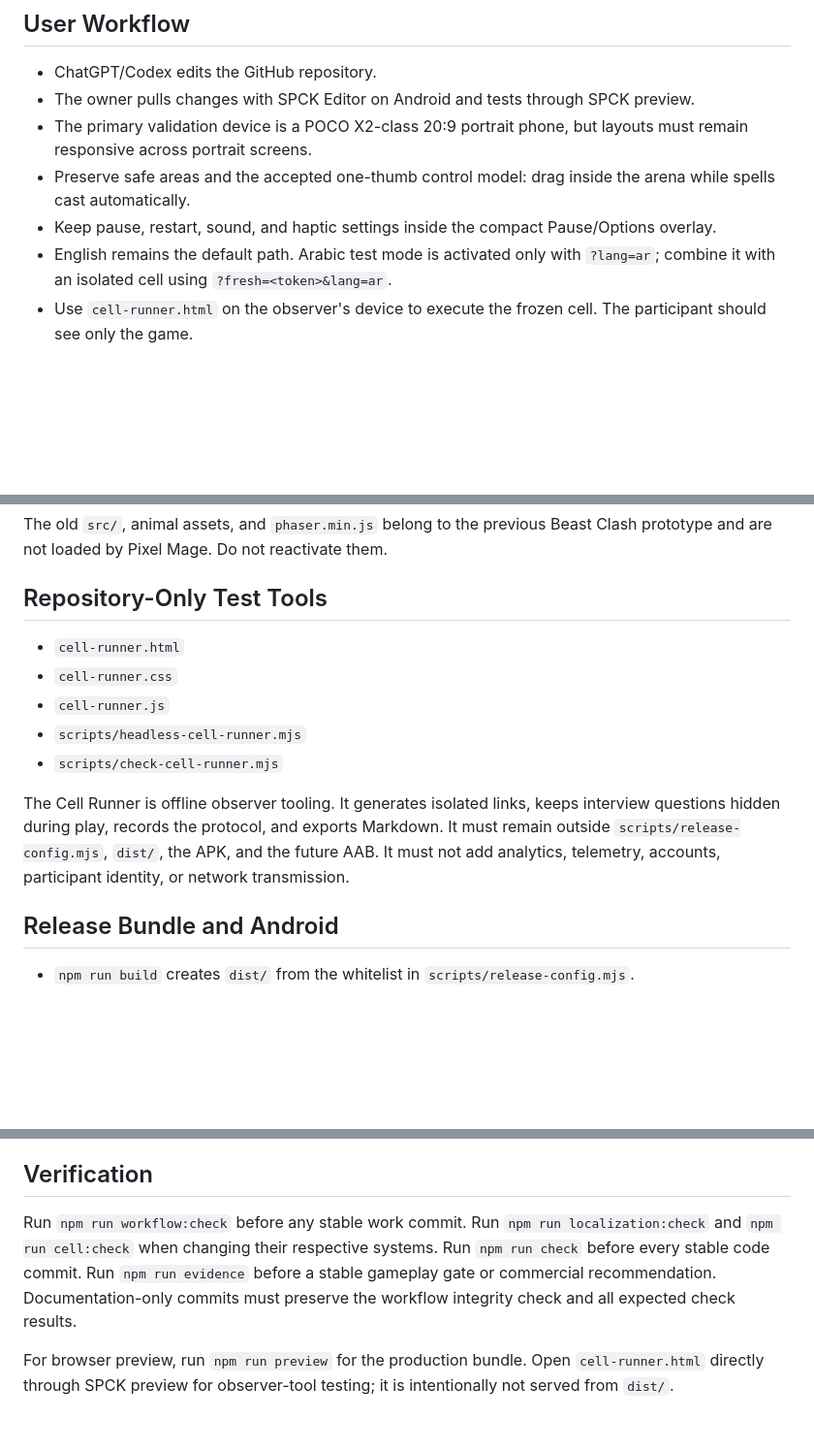
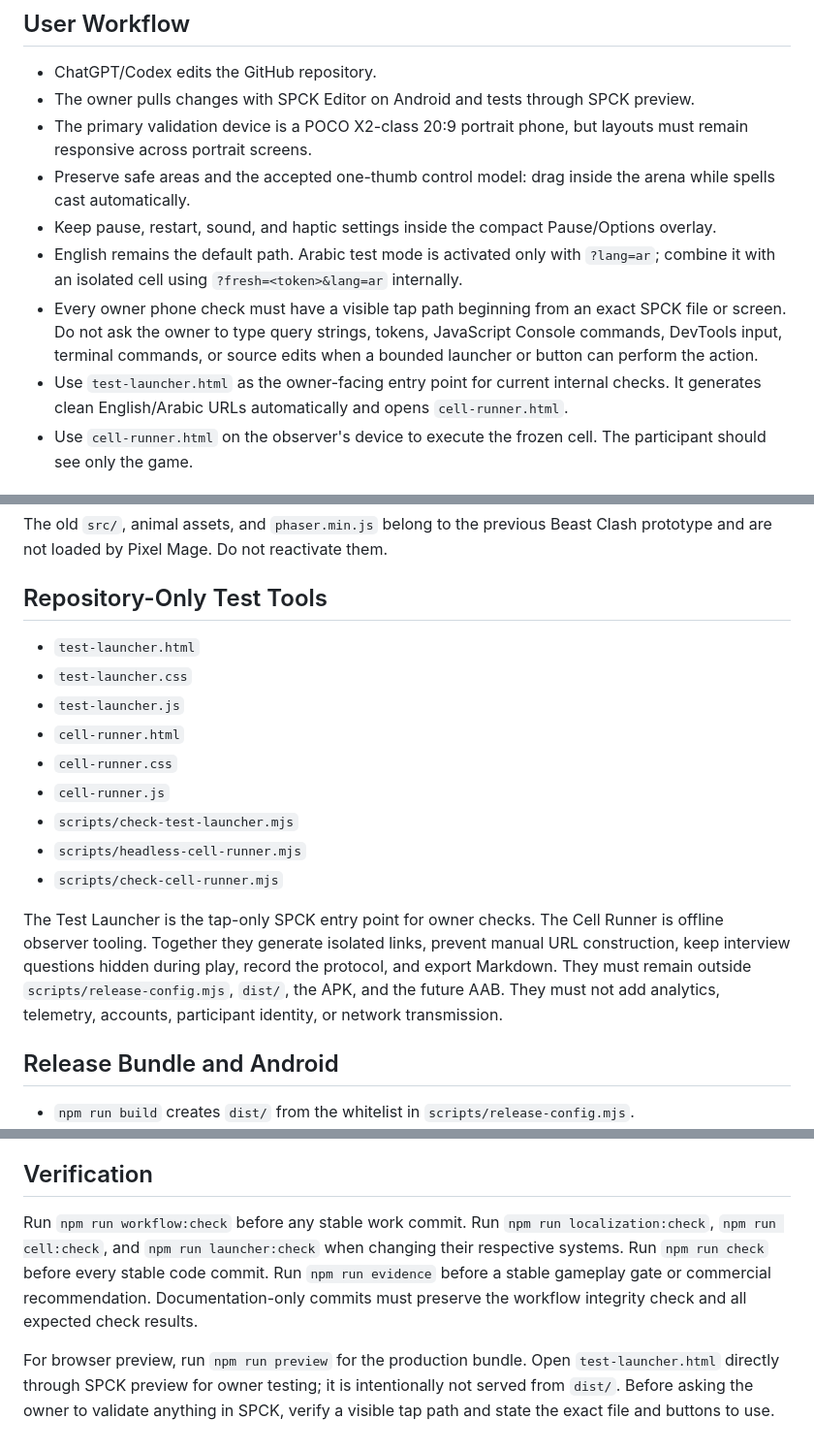
Before and after one commit to Ezz10099/beast-clash, a Markdown page: AGENTS.md, 3 parts joined by grey strips. Shown at 97% size. Rendered like a GitHub page; blank space fills up the shorter version.

Commit message:
Require visible tap paths for phone testing

```diff
--- a/AGENTS.md
+++ b/AGENTS.md
@@ -43,7 +43,9 @@ Reading the authority documents once is not enough. Every meaningful session and
 - The primary validation device is a POCO X2-class 20:9 portrait phone, but layouts must remain responsive across portrait screens.
 - Preserve safe areas and the accepted one-thumb control model: drag inside the arena while spells cast automatically.
 - Keep pause, restart, sound, and haptic settings inside the compact Pause/Options overlay.
-- English remains the default path. Arabic test mode is activated only with `?lang=ar`; combine it with an isolated cell using `?fresh=<token>&lang=ar`.
+- English remains the default path. Arabic test mode is activated only with `?lang=ar`; combine it with an isolated cell using `?fresh=<token>&lang=ar` internally.
+- Every owner phone check must have a visible tap path beginning from an exact SPCK file or screen. Do not ask the owner to type query strings, tokens, JavaScript Console commands, DevTools input, terminal commands, or source edits when a bounded launcher or button can perform the action.
+- Use `test-launcher.html` as the owner-facing entry point for current internal checks. It generates clean English/Arabic URLs automatically and opens `cell-runner.html`.
 - Use `cell-runner.html` on the observer's device to execute the frozen cell. The participant should see only the game.
 
 ## Active Production Runtime Files
@@ -60,13 +62,17 @@ The old `src/`, animal assets, and `phaser.min.js` belong to the previous Beast
 
 ## Repository-Only Test Tools
 
+- `test-launcher.html`
+- `test-launcher.css`
+- `test-launcher.js`
 - `cell-runner.html`
 - `cell-runner.css`
 - `cell-runner.js`
+- `scripts/check-test-launcher.mjs`
 - `scripts/headless-cell-runner.mjs`
 - `scripts/check-cell-runner.mjs`
 
-The Cell Runner is offline observer tooling. It generates isolated links, keeps interview questions hidden during play, records the protocol, and exports Markdown. It must remain outside `scripts/release-config.mjs`, `dist/`, the APK, and the future AAB. It must not add analytics, telemetry, accounts, participant identity, or network transmission.
+The Test Launcher is the tap-only SPCK entry point for owner checks. The Cell Runner is offline observer tooling. Together they generate isolated links, prevent manual URL construction, keep interview questions hidden during play, record the protocol, and export Markdown. They must remain outside `scripts/release-config.mjs`, `dist/`, the APK, and the future AAB. They must not add analytics, telemetry, accounts, participant identity, or network transmission.
 
 ## Release Bundle and Android
 
@@ -123,6 +129,6 @@ Before ending any meaningful session:
 
 ## Verification
 
-Run `npm run workflow:check` before any stable work commit. Run `npm run localization:check` and `npm run cell:check` when changing their respective systems. Run `npm run check` before every stable code commit. Run `npm run evidence` before a stable gameplay gate or commercial recommendation. Documentation-only commits must preserve the workflow integrity check and all expected check results.
+Run `npm run workflow:check` before any stable work commit. Run `npm run localization:check`, `npm run cell:check`, and `npm run launcher:check` when changing their respective systems. Run `npm run check` before every stable code commit. Run `npm run evidence` before a stable gameplay gate or commercial recommendation. Documentation-only commits must preserve the workflow integrity check and all expected check results.
 
-For browser preview, run `npm run preview` for the production bundle. Open `cell-runner.html` directly through SPCK preview for observer-tool testing; it is intentionally not served from `dist/`.
+For browser preview, run `npm run preview` for the production bundle. Open `test-launcher.html` directly through SPCK preview for owner testing; it is intentionally not served from `dist/`. Before asking the owner to validate anything in SPCK, verify a visible tap path and state the exact file and buttons to use.
```
Also changed, not shown: other parts of AGENTS.md (+2 -2 lines).
